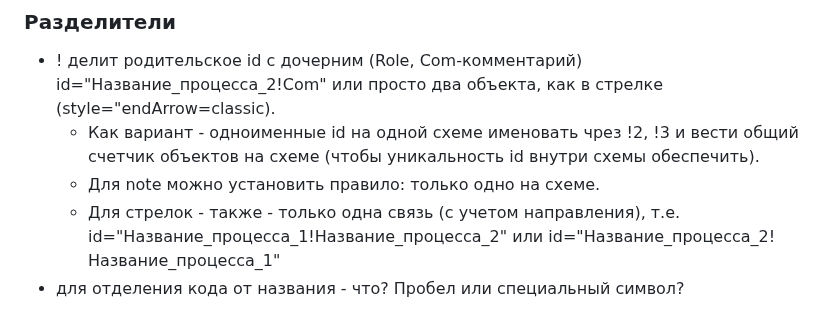
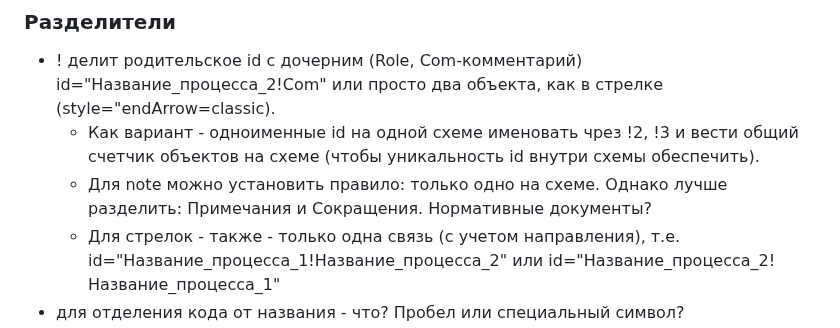
Before and after one commit to bpmbpm/draw-vad, a Markdown page: notation/readme.md, the part around the change. Rendered like a GitHub page.

```diff
--- a/notation/readme.md
+++ b/notation/readme.md
@@ -71,7 +71,7 @@ https://www.drawio.com/doc/faq/custom-shapes
 ### Разделители
 - ! делит родительское id с дочерним (Role, Com-комментарий) id="Название_процесса_2!Com" или просто два объекта, как в стрелке (style="endArrow=classic).
   -  Как вариант - одноименные id на одной схеме именовать чрез !2, !3 и вести общий счетчик объектов на схеме (чтобы уникальность id внутри схемы обеспечить).
-  - Для note можно установить правило: только одно на схеме.
+  - Для note можно установить правило: только одно на схеме. Однако лучше разделить: Примечания и Сокращения. Нормативные документы?
   - Для стрелок - также - только одна связь (с учетом направления), т.е. id="Название_процесса_1!Название_процесса_2" или id="Название_процесса_2!Название_процесса_1"
 - для отделения кода от названия - что? Пробел или специальный символ?
 
```
